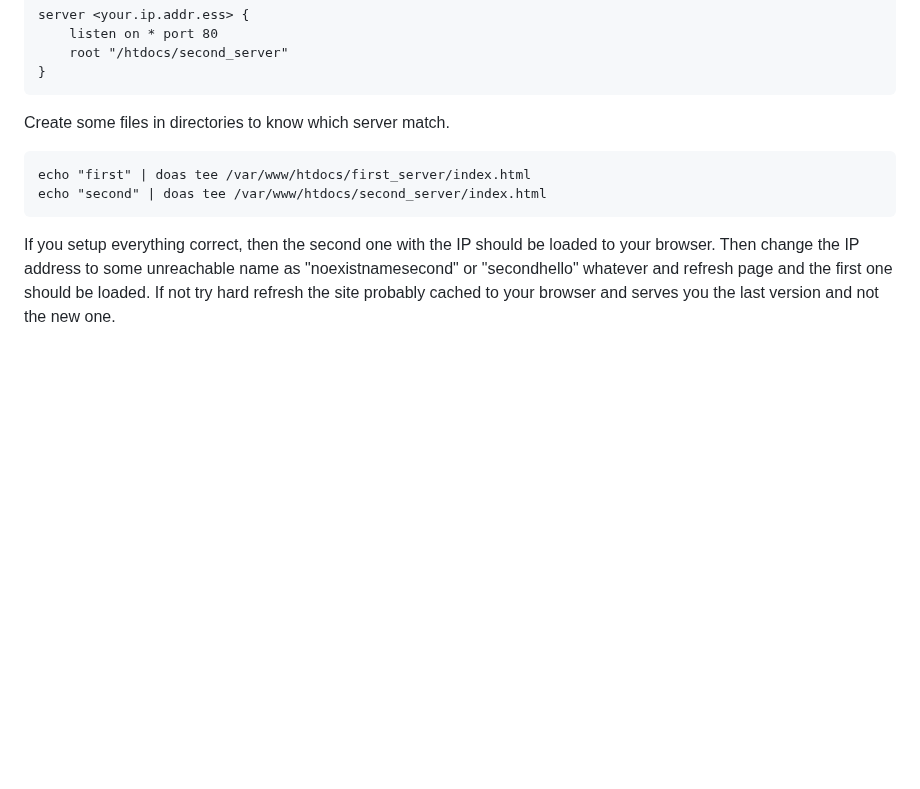
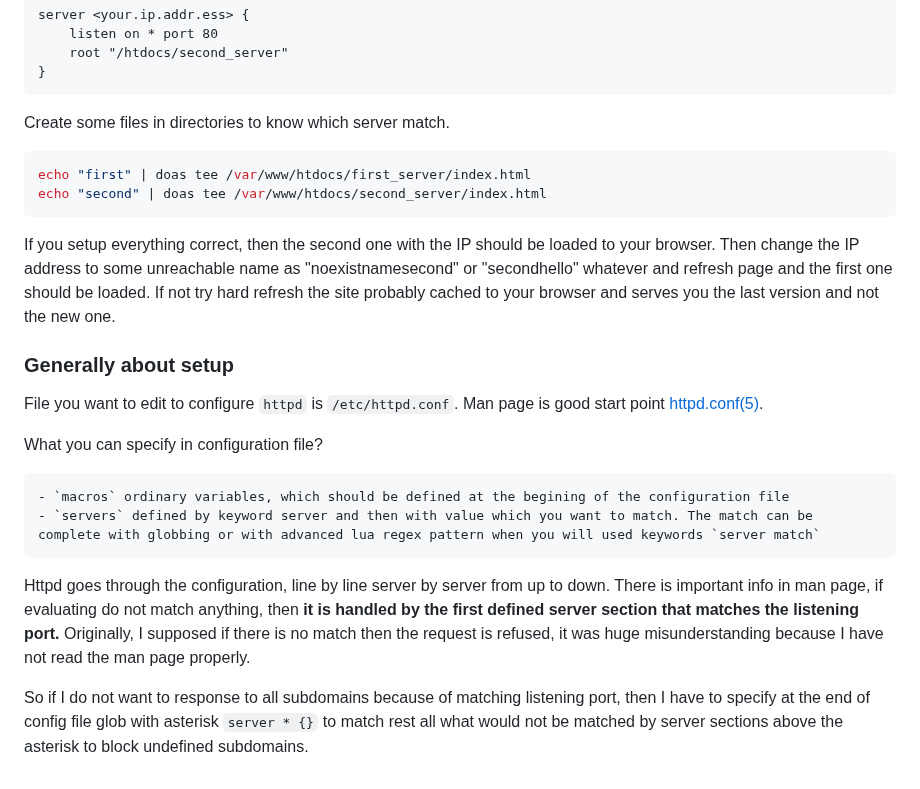
Before and after one commit to nappex/goss, a Markdown page: src/unix/host-webserver-openbsd-httpd-relayd.md, the part around the change. Rendered like a GitHub page; blank space fills up the shorter version.

Commit message:
Continue with article about httpd, relayd and acme

````diff
--- a/src/unix/host-webserver-openbsd-httpd-relayd.md
+++ b/src/unix/host-webserver-openbsd-httpd-relayd.md
@@ -109,7 +109,7 @@ server <your.ip.addr.ess> {
 
 Create some files in directories to know which server match.
 
-```terminal
+```console
 echo "first" | doas tee /var/www/htdocs/first_server/index.html
 echo "second" | doas tee /var/www/htdocs/second_server/index.html
 ```
@@ -117,3 +117,17 @@ echo "second" | doas tee /var/www/htdocs/second_server/index.html
 If you setup everything correct, then the second one with the IP should be loaded to your browser.
 Then change the IP address to some unreachable name as "noexistnamesecond" or "secondhello" whatever and
 refresh page and the first one should be loaded. If not try hard refresh the site probably cached to your browser and serves you the last version and not the new one.
+
+### Generally about setup
+
+File you want to edit to configure `httpd` is `/etc/httpd.conf`. Man page is good start point [httpd.conf(5)](https://man.openbsd.org/httpd.conf.5).
+
+What you can specify in configuration file?
+
+    - `macros` ordinary variables, which should be defined at the begining of the configuration file
+    - `servers` defined by keyword server and then with value which you want to match. The match can be complete with globbing or with advanced lua regex pattern when you will used keywords `server match`
+
+Httpd goes through the configuration, line by line server by server from up to down. There is important info in man page, if evaluating do not match anything, then **it is handled by the first defined server section that matches the listening port.**
+Originally, I supposed if there is no match then the request is refused, it was huge misunderstanding because I have not read the man page properly.
+
+So if I do not want to response to all subdomains because of matching listening port, then I have to specify at the end of config file glob with asterisk `server * {}` to match rest all what would not be matched by server sections above the asterisk to block undefined subdomains.
````
